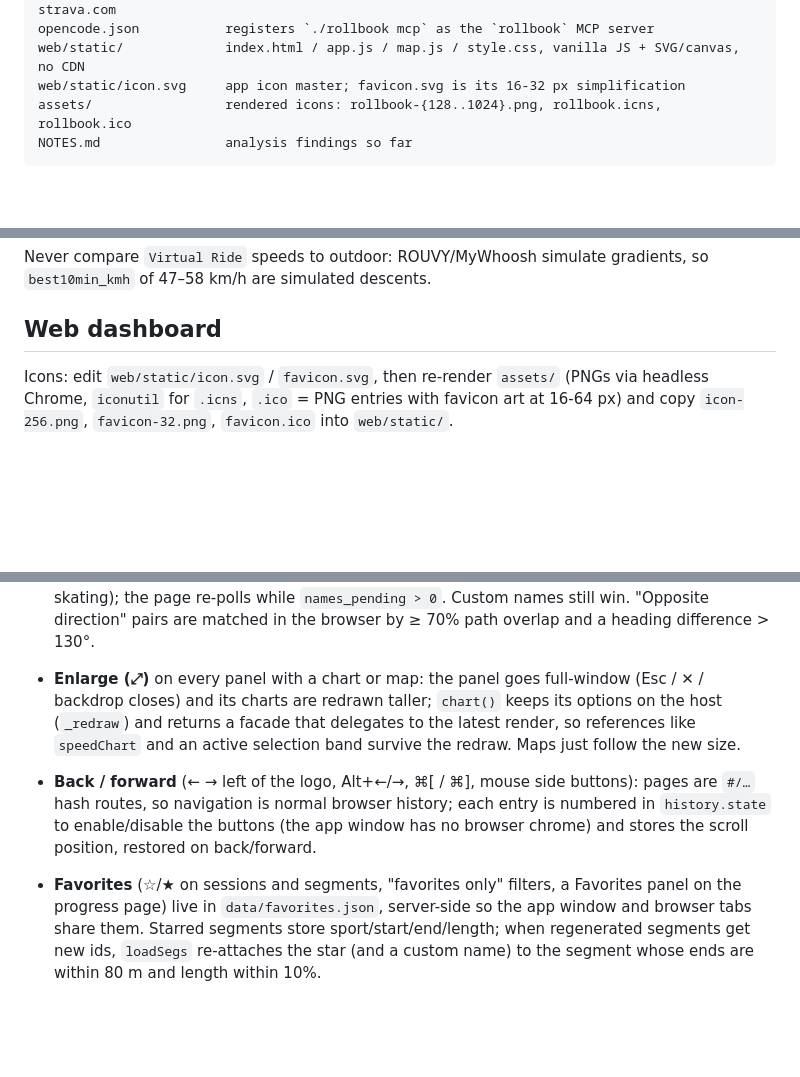
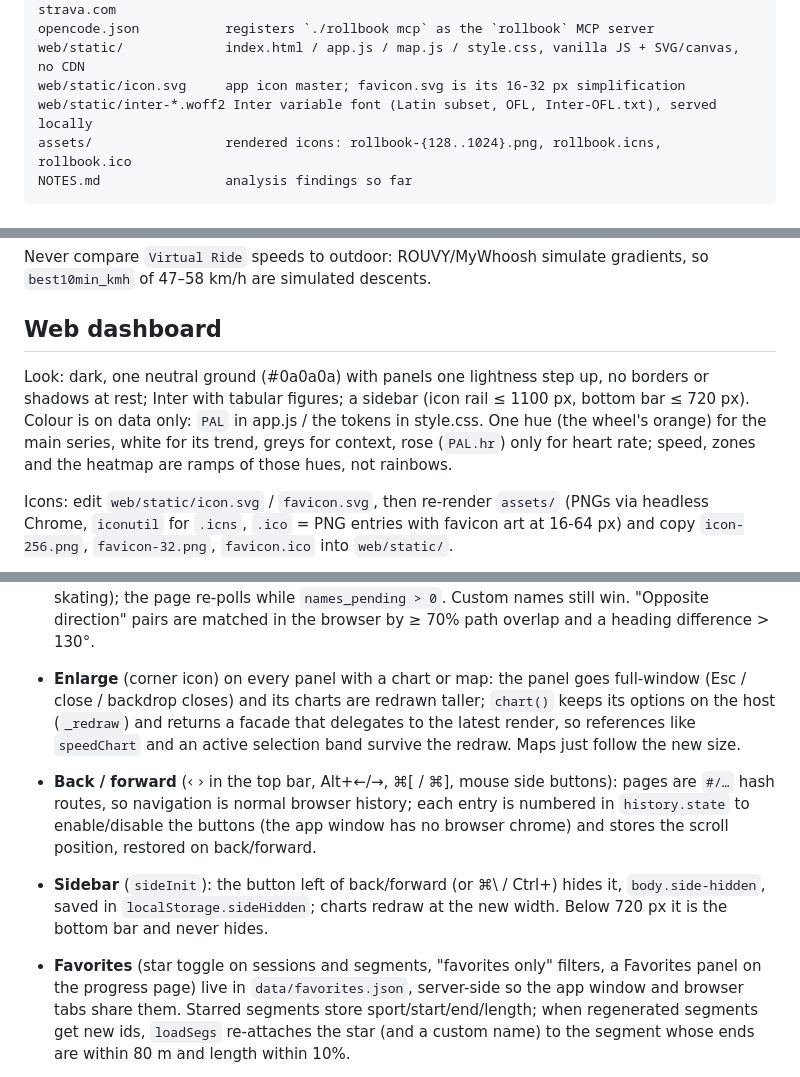
Before and after one commit to pjayala/rollbook, a Markdown page: AGENTS.md, 3 parts joined by grey strips. Drawn GitHub-style; blank space fills up the shorter version.

````diff
--- a/AGENTS.md
+++ b/AGENTS.md
@@ -67,6 +67,7 @@ web/strava_web.py       `rollbook strava`: session-cookie sync of new activities
 opencode.json           registers `./rollbook mcp` as the `rollbook` MCP server
 web/static/             index.html / app.js / map.js / style.css, vanilla JS + SVG/canvas, no CDN
 web/static/icon.svg     app icon master; favicon.svg is its 16-32 px simplification
+web/static/inter-*.woff2 Inter variable font (Latin subset, OFL, Inter-OFL.txt), served locally
 assets/                 rendered icons: rollbook-{128..1024}.png, rollbook.icns, rollbook.ico
 NOTES.md                analysis findings so far
 ```
@@ -202,6 +203,13 @@ Never compare `Virtual Ride` speeds to outdoor: ROUVY/MyWhoosh simulate
 gradients, so `best10min_kmh` of 47–58 km/h are simulated descents.
 
 ## Web dashboard
+
+Look: dark, one neutral ground (#0a0a0a) with panels one lightness step up, no
+borders or shadows at rest; Inter with tabular figures; a sidebar (icon rail
+≤ 1100 px, bottom bar ≤ 720 px). Colour is on data only: `PAL` in app.js / the
+tokens in style.css. One hue (the wheel's orange) for the main series, white for
+its trend, greys for context, rose (`PAL.hr`) only for heart rate; speed, zones
+and the heatmap are ramps of those hues, not rainbows.
 
 Icons: edit `web/static/icon.svg` / `favicon.svg`, then re-render `assets/`
 (PNGs via headless Chrome, `iconutil` for `.icns`, `.ico` = PNG entries with
@@ -353,17 +361,20 @@ changing `derive()`.
   `names_pending > 0`. Custom names still win.
   "Opposite direction" pairs are matched in the browser by ≥ 70% path overlap
   and a heading difference > 130°.
-* **Enlarge (⤢)** on every panel with a chart or map: the panel goes
-  full-window (Esc / ✕ / backdrop closes) and its charts are redrawn taller;
+* **Enlarge** (corner icon) on every panel with a chart or map: the panel goes
+  full-window (Esc / close / backdrop closes) and its charts are redrawn taller;
   `chart()` keeps its options on the host (`_redraw`) and returns a facade
   that delegates to the latest render, so references like `speedChart` and an
   active selection band survive the redraw. Maps just follow the new size.
-* **Back / forward** (← → left of the logo, Alt+←/→, ⌘[ / ⌘], mouse side
+* **Back / forward** (‹ › in the top bar, Alt+←/→, ⌘[ / ⌘], mouse side
   buttons): pages are `#/…` hash routes, so navigation is normal browser
   history; each entry is numbered in `history.state` to enable/disable the
   buttons (the app window has no browser chrome) and stores the scroll
   position, restored on back/forward.
-* **Favorites** (☆/★ on sessions and segments, "favorites only" filters,
+* **Sidebar** (`sideInit`): the button left of back/forward (or ⌘\ / Ctrl+\)
+  hides it, `body.side-hidden`, saved in `localStorage.sideHidden`; charts
+  redraw at the new width. Below 720 px it is the bottom bar and never hides.
+* **Favorites** (star toggle on sessions and segments, "favorites only" filters,
   a Favorites panel on the progress page) live in `data/favorites.json`,
   server-side so the app window and browser tabs share them. Starred
   segments store sport/start/end/length; when regenerated segments get new
````
Also changed, not shown: other parts of AGENTS.md (+3 -3 lines), CHANGELOG.md (+20 -0 lines), README.md (+4 -4 lines), docs/screenshots/heatmap.png, docs/screenshots/power.png, docs/screenshots/progress.png, docs/screenshots/segments.png, docs/screenshots/session.png, 9 other files.
